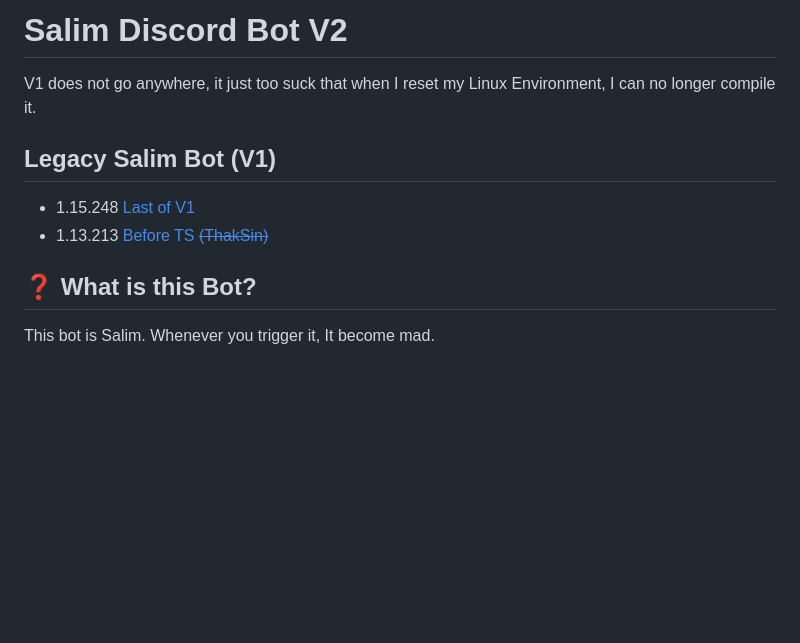
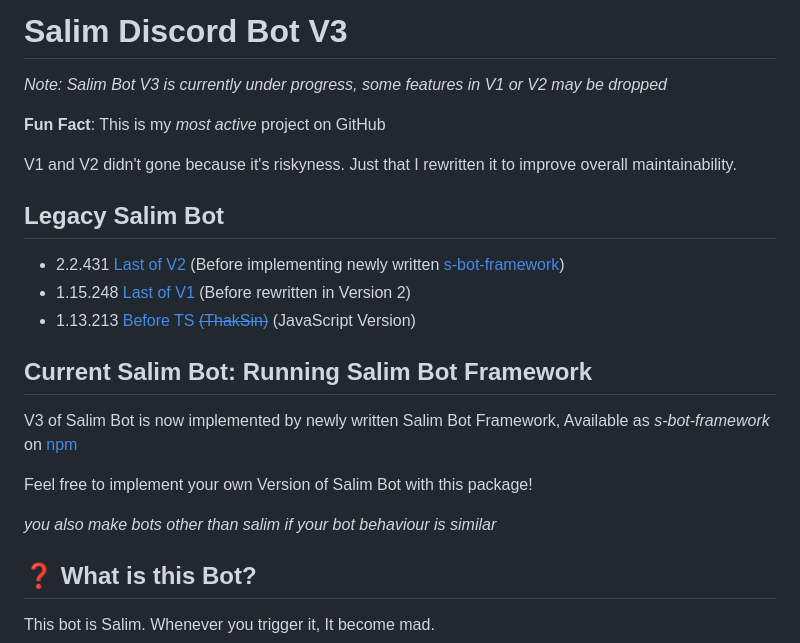
Before and after one commit to leomotors/salim-bot, a Markdown page: README.md, the part around the change printed below. GitHub-like rendering; blank space fills up the shorter version.

Commit message:
Overall update

```diff
--- a/README.md
+++ b/README.md
@@ -1,11 +1,24 @@
-# Salim Discord Bot V2
+# Salim Discord Bot V3
 
-V1 does not go anywhere, it just too suck that when I reset my Linux Environment, I can no longer compile it.
+*Note: Salim Bot V3 is currently under progress, some features in V1 or V2 may be dropped*
 
-## Legacy Salim Bot (V1)
+**Fun Fact**: This is my *most active* project on GitHub
 
-- 1.15.248 [Last of V1](https://github.com/Leomotors/Salim-Bot/releases/tag/1.15.248)
-- 1.13.213 [Before TS ~~(ThakSin)~~](https://github.com/Leomotors/Salim-Bot/releases/tag/1.13.213)
+V1 and V2 didn't gone because it's riskyness. Just that I rewritten it to improve overall maintainability.
+
+## Legacy Salim Bot
+
+- 2.2.431 [Last of V2](https://github.com/Leomotors/Salim-Bot/tree/52ec1163deec606aaeed0a6cd6968815edd3f94c) (Before implementing newly written [s-bot-framework](https://github.com/Leomotors/s-bot-framework))
+- 1.15.248 [Last of V1](https://github.com/Leomotors/Salim-Bot/releases/tag/1.15.248) (Before rewritten in Version 2)
+- 1.13.213 [Before TS ~~(ThakSin)~~](https://github.com/Leomotors/Salim-Bot/releases/tag/1.13.213) (JavaScript Version)
+
+## Current Salim Bot: Running Salim Bot Framework
+
+V3 of Salim Bot is now implemented by newly written Salim Bot Framework, Available as *s-bot-framework* on [npm](https://www.npmjs.com/package/s-bot-framework)
+
+Feel free to implement your own Version of Salim Bot with this package!
+
+*you also make bots other than salim if your bot behaviour is similar*
 
 ## ❓ What is this Bot?
 
```
Also changed, not shown: other parts of README.md (+15 -27 lines), images/SAFETY_FIRST.jpg (renamed from docs/SAFETY_FIRST.jpg), images/long-live-hm-queen.jpg (renamed from docs/long-live-hm-queen.jpg), 11 other files.
